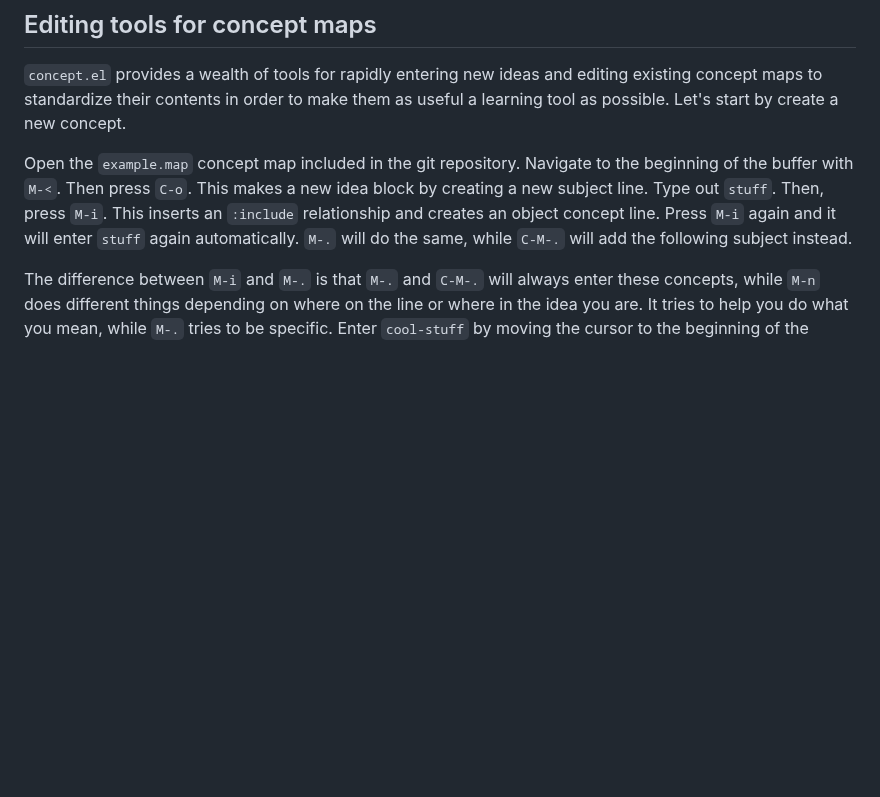
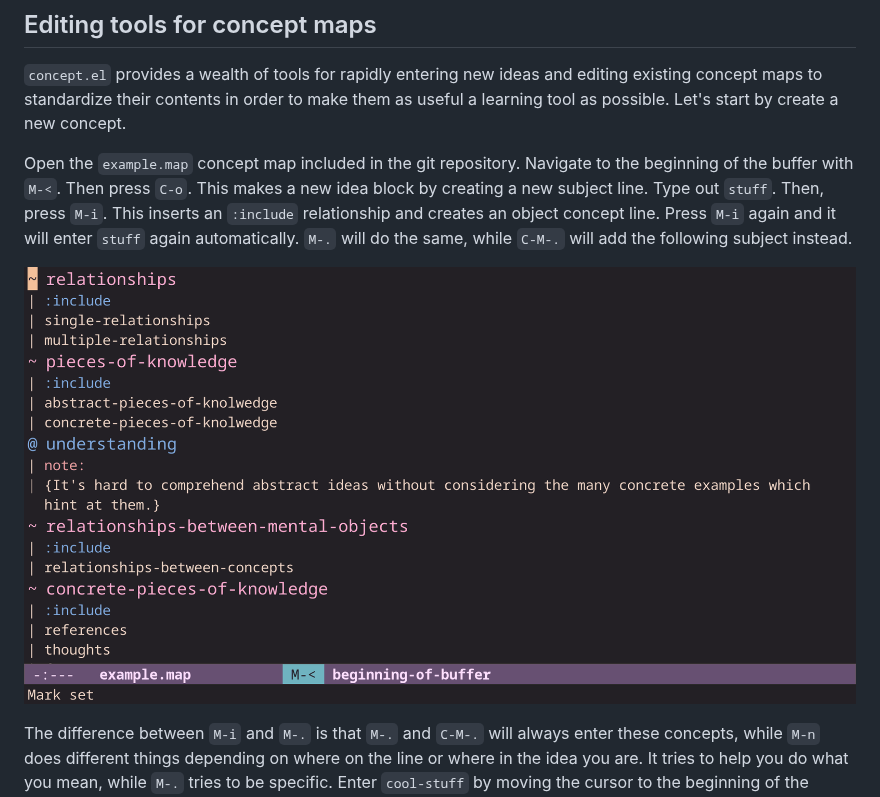
Before and after one commit to wdkrnls/concept.el, a Markdown page: README.md, the part around the change. GitHub-like rendering; pictures changed too: concept-edit-insert-stuff.gif (added); blank space fills up the shorter version.

Commit message:
Add simple animation illustrating text

```diff
--- a/README.md
+++ b/README.md
@@ -191,6 +191,8 @@ Leveraging the tools in `consult.el` can be another very effective way of explor
 
 Open the `example.map` concept map included in the git repository. Navigate to the beginning of the buffer with `M-<`. Then press `C-o`. This makes a new idea block by creating a new subject line. Type out `stuff`. Then, press `M-i`. This inserts an `:include` relationship and creates an object concept line. Press `M-i` again and it will enter `stuff` again automatically. `M-.` will do the same, while `C-M-.` will add the following subject instead.
 
+![Animation inserting stuff](concept-edit-insert-stuff.gif)
+
 The difference between `M-i` and `M-.` is that `M-.` and `C-M-.` will always enter these concepts, while `M-n` does different things depending on where on the line or where in the idea you are. It tries to help you do what you mean, while `M-.` tries to be specific. Enter `cool-stuff` by moving the cursor to the beginning of the concept. This can be done with `C-M-b` which is a built-in editor shortcut for `backward-sexp`. Otherwise you could just type `M-b` repeatedly until you get there. Now type out `cool-`. From hear you can type `M-i` and it will make a new line for you. Now type out `hot-` followed by `M-.` to write `hot-stuff`. Now press `M-o` to make a new subject line filled in automatically with `hot-stuff`. Press `M-i` again and type out `very-` followed by `M-.` to write `very-hot-stuff`.
 
 Now type `M-o` again to make a new subject line automatically filled out with `very-hot-stuff`. Now press `M-i`. Now press `M-1 M-.` to enter `stuff`. Now complete it with `-that-has-many-layers`. Therefore, you have typed out `stuff-that-has-many-layers`. Now press `M-i` followed by `C-.`. `C-.` inserts the last object line instead of the last subject line. As you might imagine, `C-1 C-.` inserts the last word of the last object, just as `M-1 M-.` inserts the last word of the last subject. Note that if you had instead asked for `M--1 M-.` you would have gotten the first word of the last subject. Similarly, `C--1 C-.` would give you the first word of the next subject.
```
